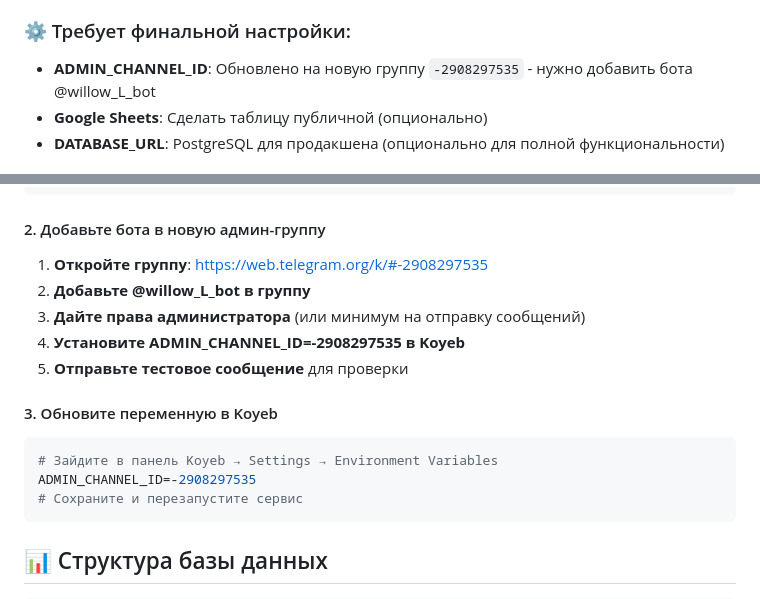
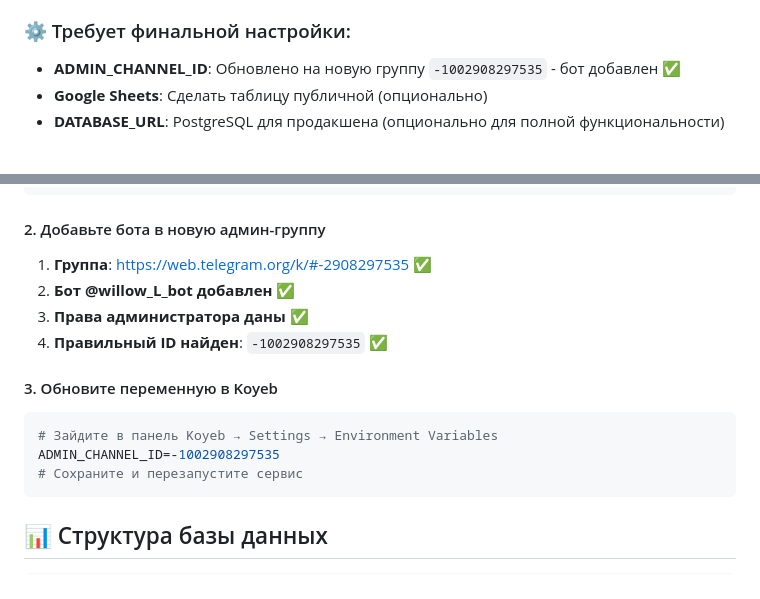
Before and after one commit to RAZ-AR/willow-mini-app, a Markdown page: README.md, 2 parts joined by grey strips. Drawn GitHub-style.

Commit message:
Fix admin group ID format - add -100 prefix
- Correct ADMIN_CHANNEL_ID format: -1002908297535
- Update documentation with working group ID
- Bot successfully connected to admin group
- Notifications now working properly

🤖 Generated with [Claude Code](https://claude.ai/code)

Co-Authored-By: Claude <noreply@anthropic.com>

````diff
--- a/README.md
+++ b/README.md
@@ -50,7 +50,7 @@
 - ✅ **Добавлено логирование**: Детальная отладка для webhook'ов
 
 ### ⚙️ Требует финальной настройки:
-- **ADMIN_CHANNEL_ID**: Обновлено на новую группу `-2908297535` - нужно добавить бота @willow_L_bot
+- **ADMIN_CHANNEL_ID**: Обновлено на новую группу `-1002908297535` - бот добавлен ✅
 - **Google Sheets**: Сделать таблицу публичной (опционально)
 - **DATABASE_URL**: PostgreSQL для продакшена (опционально для полной функциональности)
 
@@ -127,16 +127,15 @@ WebApp Menu: ✅ Настроено
 ```
 
 #### 2. Добавьте бота в новую админ-группу
-1. **Откройте группу**: https://web.telegram.org/k/#-2908297535
-2. **Добавьте @willow_L_bot в группу**
-3. **Дайте права администратора** (или минимум на отправку сообщений)
-4. **Установите ADMIN_CHANNEL_ID=-2908297535 в Koyeb**
-5. **Отправьте тестовое сообщение** для проверки
+1. **Группа**: https://web.telegram.org/k/#-2908297535 ✅
+2. **Бот @willow_L_bot добавлен** ✅
+3. **Права администратора даны** ✅
+4. **Правильный ID найден**: `-1002908297535` ✅
 
 #### 3. Обновите переменную в Koyeb
 ```bash
 # Зайдите в панель Koyeb → Settings → Environment Variables
-ADMIN_CHANNEL_ID=-2908297535
+ADMIN_CHANNEL_ID=-1002908297535
 # Сохраните и перезапустите сервис
 ```
 
````
